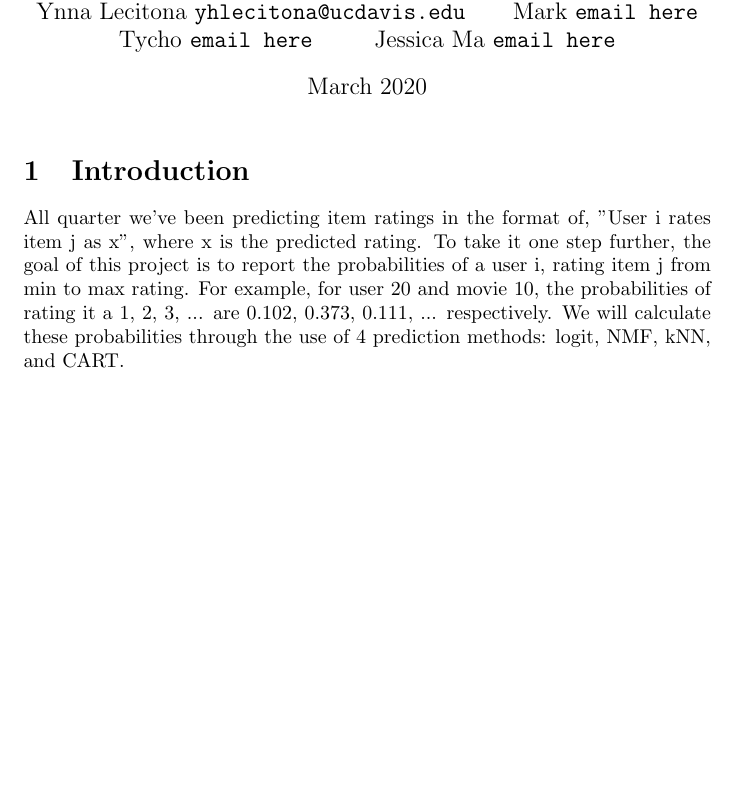
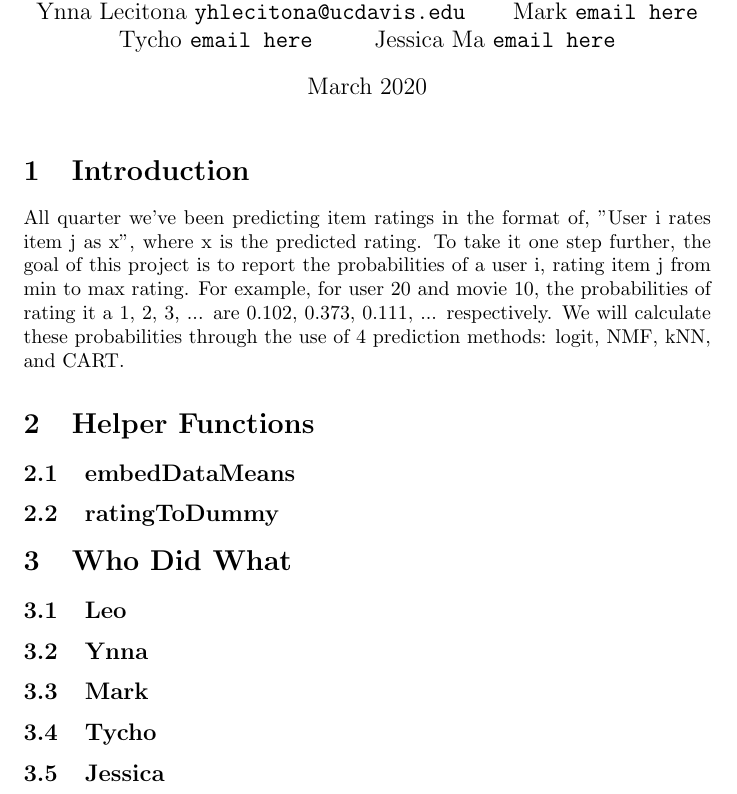
Before and after one commit to ynnalecitona/Rating-Probability-Predictor, a LaTeX document (ProjectReport.tex): part of the page, cut so that both start at the same text, the shorter picture padded with empty space. Compiled offline with pdfLaTeX.

Commit message:
added subsections

```diff
--- a/ProjectReport.tex
+++ b/ProjectReport.tex
@@ -20,11 +20,23 @@
 \maketitle
 
 \section{Introduction}
-All quarter we've been predicting item ratings in the format of, "User i rates item j as x",
-where x is the predicted rating. To take it one step further, the goal of this project is to report the probabilities
-of a user i, rating item j from min to max rating. For example, for user 20 and movie 10, the probabilities of rating it a
-1, 2, 3, ... are 0.102, 0.373, 0.111, ... respectively. We will calculate these probabilities through the use of 4 prediction methods:
-logit, NMF, kNN, and CART.
+All quarter we've been predicting item ratings in the format of, "User i rates item j as x", where x is the predicted rating. To take it one step further, the goal of this project is to report the probabilities of a user i, rating item j from min to max rating. For example, for user 20 and movie 10, the probabilities of rating it a 1, 2, 3, ... are 0.102, 0.373, 0.111, ... respectively. We will calculate these probabilities through the use of 4 prediction methods: logit, NMF, kNN, and CART.
+
+\section{Helper Functions}
+\subsection{embedDataMeans}
+
+\subsection{ratingToDummy}
+
+\section{Who Did What}
+\subsection{Leo}
+
+\subsection{Ynna}
+
+\subsection{Mark}
+
+\subsection{Tycho}
+
+\subsection{Jessica}
 
 
 \end{document}
```
